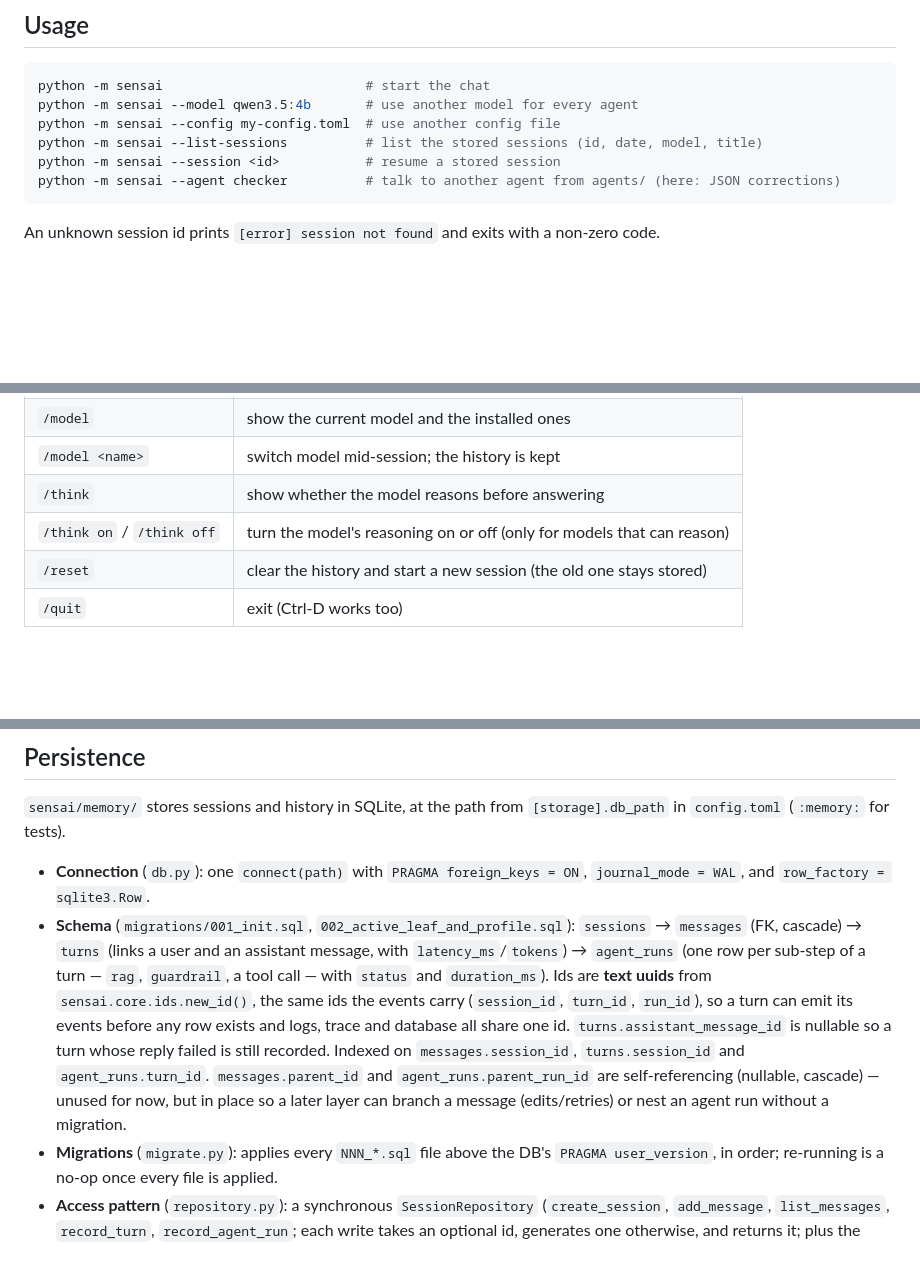
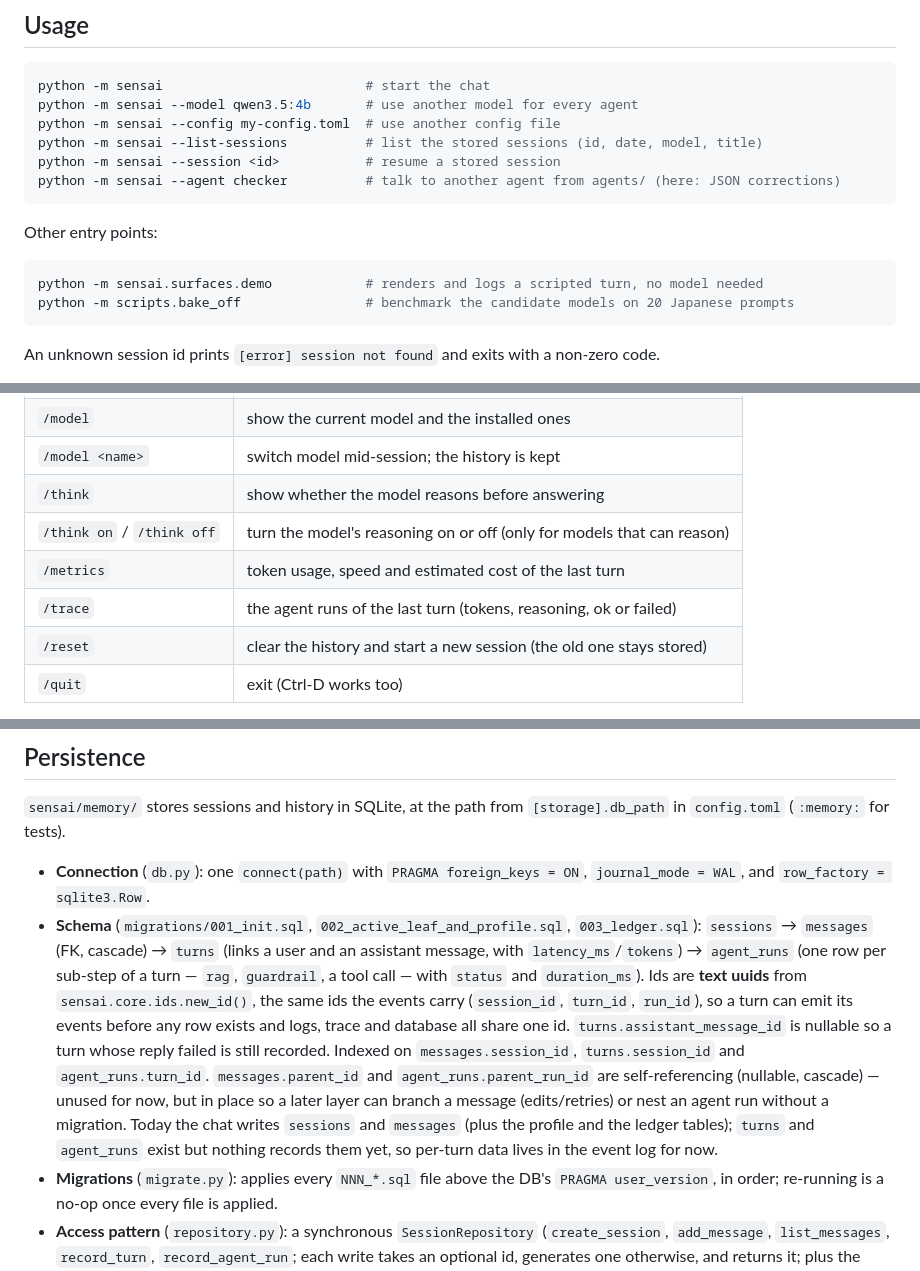
Before and after one commit to Eukyrios/SensAI, a Markdown page: README.md, 3 parts joined by grey strips. GitHub-like rendering; blank space fills up the shorter version.

````diff
--- a/README.md
+++ b/README.md
@@ -61,6 +61,13 @@ python -m sensai --session <id>           # resume a stored session
 python -m sensai --agent checker          # talk to another agent from agents/ (here: JSON corrections)
 ```
 
+Other entry points:
+
+```bash
+python -m sensai.surfaces.demo            # renders and logs a scripted turn, no model needed
+python -m scripts.bake_off                # benchmark the candidate models on 20 Japanese prompts
+```
+
 An unknown session id prints `[error] session not found` and exits with a non-zero code.
 
 At startup Sensai checks that Ollama is reachable and the model is installed, and stops with the
@@ -75,6 +82,8 @@ exact `ollama pull` command if it isn't.
 | `/model <name>` | switch model mid-session; the history is kept |
 | `/think` | show whether the model reasons before answering |
 | `/think on` / `/think off` | turn the model's reasoning on or off (only for models that can reason) |
+| `/metrics` | token usage, speed and estimated cost of the last turn |
+| `/trace` | the agent runs of the last turn (tokens, reasoning, ok or failed) |
 | `/reset` | clear the history and start a new session (the old one stays stored) |
 | `/quit` | exit (Ctrl-D works too) |
 
@@ -153,7 +180,7 @@ in `config.toml` (`:memory:` for tests).
 
 - **Connection** (`db.py`): one `connect(path)` with `PRAGMA foreign_keys = ON`,
   `journal_mode = WAL`, and `row_factory = sqlite3.Row`.
-- **Schema** (`migrations/001_init.sql`, `002_active_leaf_and_profile.sql`): `sessions` → `messages` (FK, cascade) → `turns`
+- **Schema** (`migrations/001_init.sql`, `002_active_leaf_and_profile.sql`, `003_ledger.sql`): `sessions` → `messages` (FK, cascade) → `turns`
   (links a user and an assistant message, with `latency_ms`/`tokens`) → `agent_runs` (one row
   per sub-step of a turn — `rag`, `guardrail`, a tool call — with `status` and `duration_ms`).
   Ids are **text uuids** from `sensai.core.ids.new_id()`, the same ids the events carry
@@ -164,6 +191,8 @@ in `config.toml` (`:memory:` for tests).
   and `agent_runs.parent_run_id` are self-referencing (nullable, cascade) — unused for now, but in
   place so a later layer can branch a message (edits/retries) or nest an agent run without a
   migration.
+  Today the chat writes `sessions` and `messages` (plus the profile and the ledger tables); `turns` and
+  `agent_runs` exist but nothing records them yet, so per-turn data lives in the event log for now.
 - **Migrations** (`migrate.py`): applies every `NNN_*.sql` file above the DB's
   `PRAGMA user_version`, in order; re-running is a no-op once every file is applied.
 - **Access pattern** (`repository.py`): a synchronous `SessionRepository`
````
Also changed, not shown: other parts of README.md (+62 -50 lines), doc/user_stories.md (+3 -3 lines).
